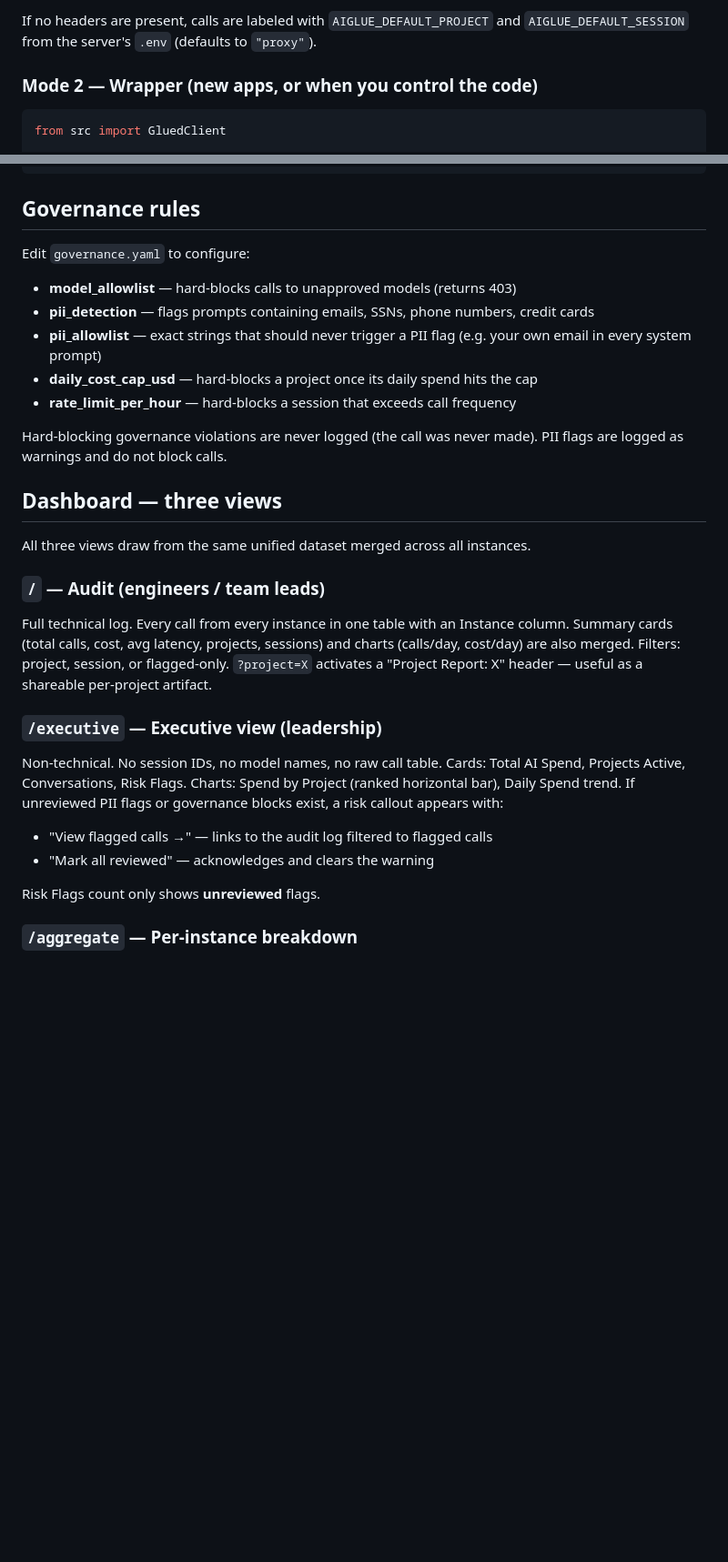
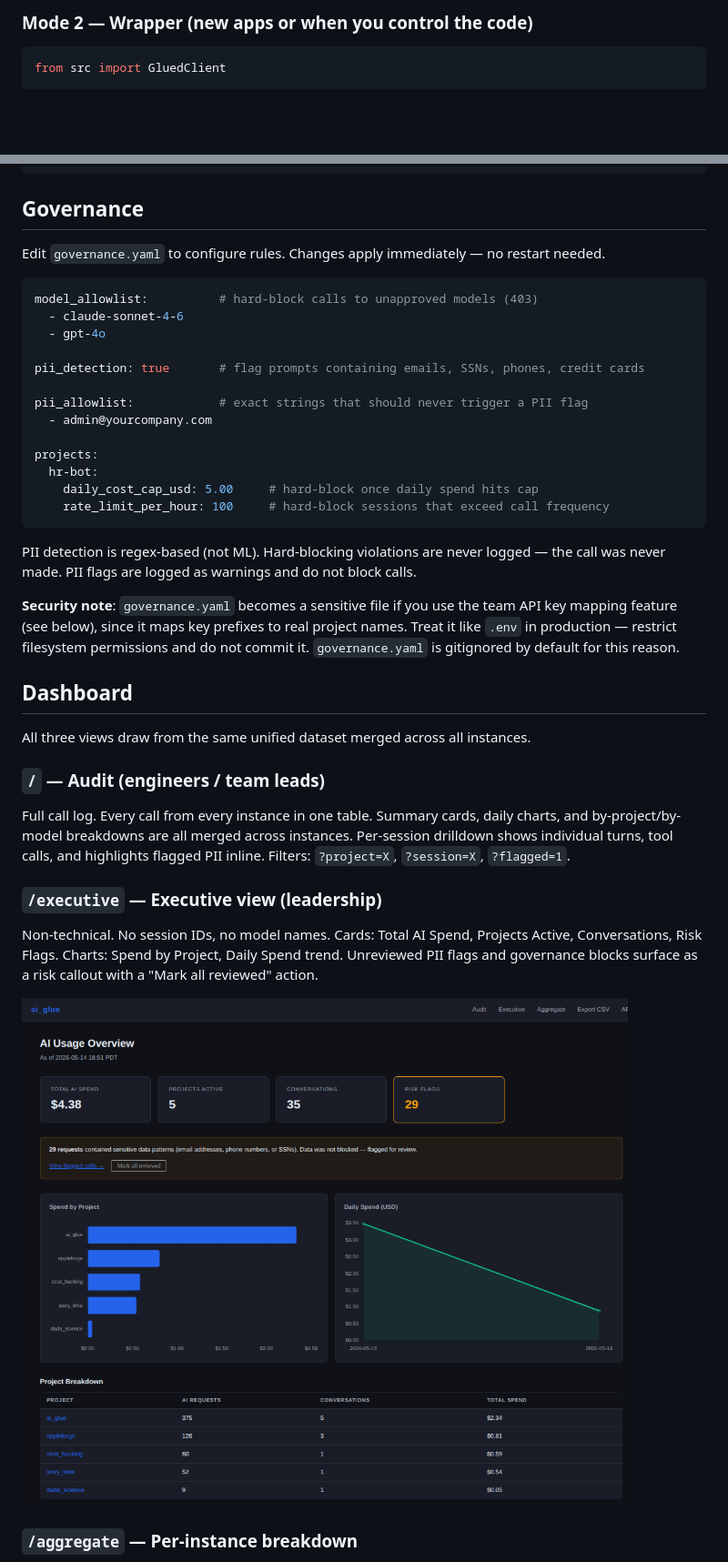
Before and after one commit to simonhansedasi/ai_glue, a Markdown page: README.md, 2 parts joined by grey strips. Shown at 91% size. GitHub-like rendering; pictures changed too: docs/screenshot-executive.png (added); blank space fills up the shorter version.

````diff
--- a/README.md
+++ b/README.md
@@ -41,8 +56,5 @@ Every call is intercepted, logged, and governance-checked. The app receives the
 
-If no headers are present, calls are labeled with `AIGLUE_DEFAULT_PROJECT` and `AIGLUE_DEFAULT_SESSION`
-from the server's `.env` (defaults to `"proxy"`).
-
-### Mode 2 — Wrapper (new apps, or when you control the code)
+### Mode 2 — Wrapper (new apps or when you control the code)
 
 ```python
 from src import GluedClient
@@ -64,33 +76,43 @@ response = client.chat.completions.create(
 )
 ```
 
-## Governance rules
+## Governance
 
-Edit `governance.yaml` to configure:
+Edit `governance.yaml` to configure rules. Changes apply immediately — no restart needed.
 
-- **model_allowlist** — hard-blocks calls to unapproved models (returns 403)
-- **pii_detection** — flags prompts containing emails, SSNs, phone numbers, credit cards
-- **pii_allowlist** — exact strings that should never trigger a PII flag (e.g. your own email in every system prompt)
-- **daily_cost_cap_usd** — hard-blocks a project once its daily spend hits the cap
-- **rate_limit_per_hour** — hard-blocks a session that exceeds call frequency
+```yaml
+model_allowlist:          # hard-block calls to unapproved models (403)
+  - claude-sonnet-4-6
+  - gpt-4o
 
-Hard-blocking governance violations are never logged (the call was never made). PII flags are logged as warnings and do not block calls.
+pii_detection: true       # flag prompts containing emails, SSNs, phones, credit cards
 
-## Dashboard — three views
+pii_allowlist:            # exact strings that should never trigger a PII flag
+  - admin@yourcompany.com
+
+projects:
+  hr-bot:
+    daily_cost_cap_usd: 5.00     # hard-block once daily spend hits cap
+    rate_limit_per_hour: 100     # hard-block sessions that exceed call frequency
+```
+
+PII detection is regex-based (not ML). Hard-blocking violations are never logged — the call was never made. PII flags are logged as warnings and do not block calls.
+
+**Security note**: `governance.yaml` becomes a sensitive file if you use the team API key mapping feature (see below), since it maps key prefixes to real project names. Treat it like `.env` in production — restrict filesystem permissions and do not commit it. `governance.yaml` is gitignored by default for this reason.
+
+## Dashboard
 
 All three views draw from the same unified dataset merged across all instances.
 
 ### `/` — Audit (engineers / team leads)
 
-Full technical log. Every call from every instance in one table with an Instance column. Summary cards (total calls, cost, avg latency, projects, sessions) and charts (calls/day, cost/day) are also merged. Filters: project, session, or flagged-only. `?project=X` activates a "Project Report: X" header — useful as a shareable per-project artifact.
+Full call log. Every call from every instance in one table. Summary cards, daily charts, and by-project/by-model breakdowns are all merged across instances. Per-session drilldown shows individual turns, tool calls, and highlights flagged PII inline. Filters: `?project=X`, `?session=X`, `?flagged=1`.
 
 ### `/executive` — Executive view (leadership)
 
-Non-technical. No session IDs, no model names, no raw call table. Cards: Total AI Spend, Projects Active, Conversations, Risk Flags. Charts: Spend by Project (ranked horizontal bar), Daily Spend trend. If unreviewed PII flags or governance blocks exist, a risk callout appears with:
-- "View flagged calls →" — links to the audit log filtered to flagged calls
-- "Mark all reviewed" — acknowledges and clears the warning
+Non-technical. No session IDs, no model names. Cards: Total AI Spend, Projects Active, Conversations, Risk Flags. Charts: Spend by Project, Daily Spend trend. Unreviewed PII flags and governance blocks surface as a risk callout with a "Mark all reviewed" action.
 
-Risk Flags count only shows **unreviewed** flags.
+![ai_glue executive view](docs/screenshot-executive.png)
 
 ### `/aggregate` — Per-instance breakdown
 
````
Also changed, not shown: other parts of README.md (+59 -39 lines), docs/screenshot-aggregate.png (added), docs/screenshot-audit.png (added).
